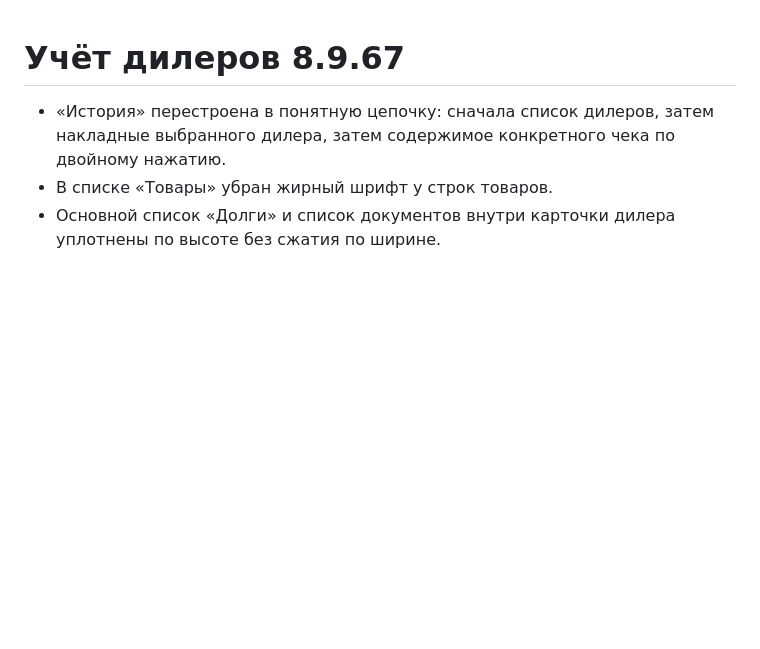
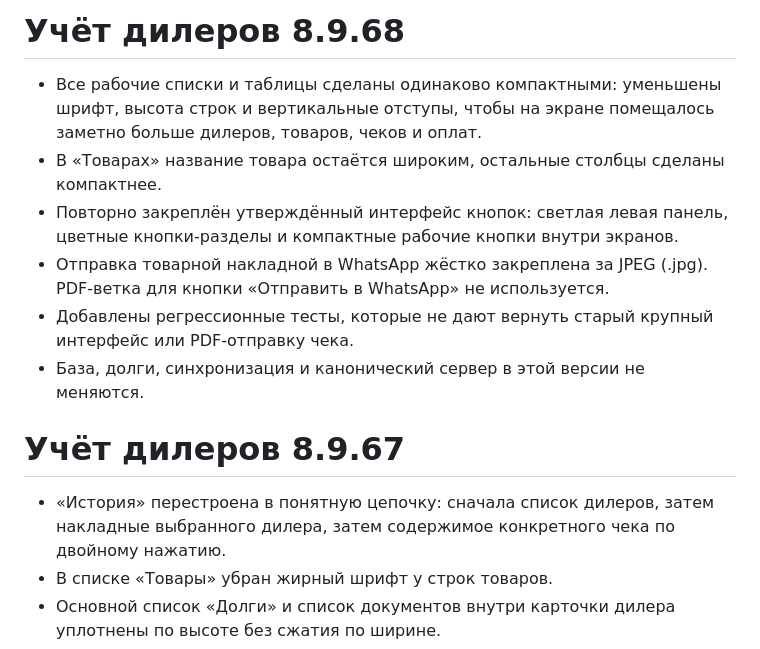
Before and after one commit to saypudsoffitto-a11y/uchet-dilerov-updates, a Markdown page: RELEASE_NOTES.md, the part around the change. Rendered like a GitHub page; blank space fills up the shorter version.

Commit message:
Document 8.9.68 compact UI and JPEG fix

```diff
--- a/RELEASE_NOTES.md
+++ b/RELEASE_NOTES.md
@@ -1,3 +1,12 @@
+# Учёт дилеров 8.9.68
+
+- Все рабочие списки и таблицы сделаны одинаково компактными: уменьшены шрифт, высота строк и вертикальные отступы, чтобы на экране помещалось заметно больше дилеров, товаров, чеков и оплат.
+- В «Товарах» название товара остаётся широким, остальные столбцы сделаны компактнее.
+- Повторно закреплён утверждённый интерфейс кнопок: светлая левая панель, цветные кнопки-разделы и компактные рабочие кнопки внутри экранов.
+- Отправка товарной накладной в WhatsApp жёстко закреплена за JPEG (.jpg). PDF-ветка для кнопки «Отправить в WhatsApp» не используется.
+- Добавлены регрессионные тесты, которые не дают вернуть старый крупный интерфейс или PDF-отправку чека.
+- База, долги, синхронизация и канонический сервер в этой версии не меняются.
+
 # Учёт дилеров 8.9.67
 
 - «История» перестроена в понятную цепочку: сначала список дилеров, затем накладные выбранного дилера, затем содержимое конкретного чека по двойному нажатию.
```
